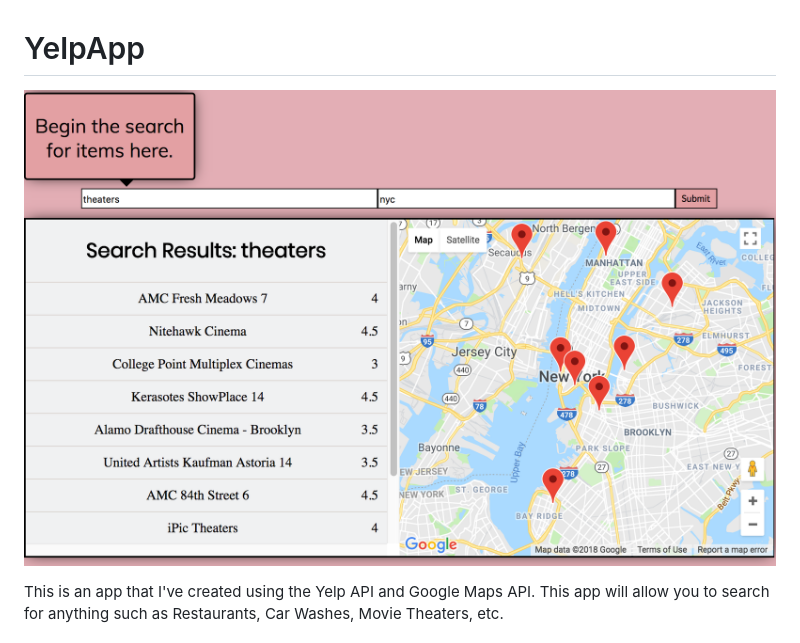
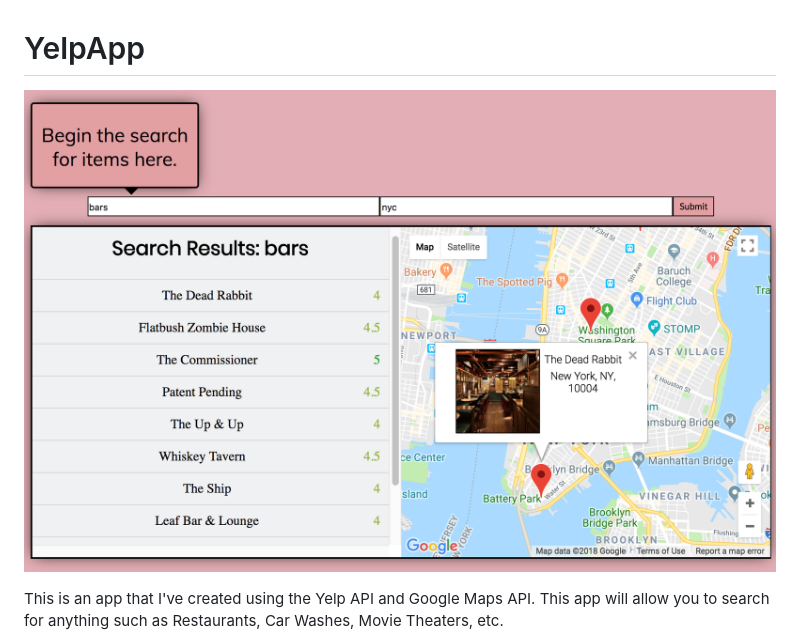
Before and after one commit to hydeiablakey/YelpApp, a Markdown page: README.md, the part around the change. Drawn GitHub-style; pictures changed too: img/yelp_app_demo.png (added), img/yelp_updated_demo.png (deleted).

Commit message:
Update readme demo photo

```diff
--- a/README.md
+++ b/README.md
@@ -1,7 +1,7 @@
 YelpApp
 =======
 
-![alt text](https://github.com/hydeiablakey/YelpApp/blob/test-branch/img/yelp_updated_demo.png)
+![alt text](https://github.com/hydeiablakey/YelpApp/blob/test-branch/img/yelp_app_demo.png)
 
 This is an app that I've created using the Yelp API and Google Maps API. This app will allow you to search for
 anything such as Restaurants, Car Washes, Movie Theaters, etc.
```
